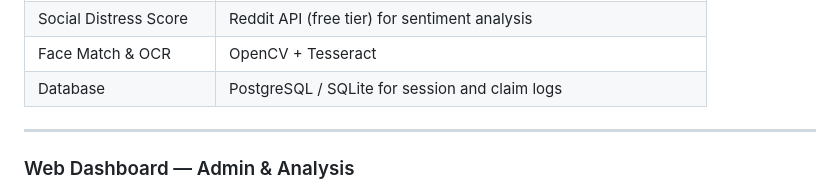
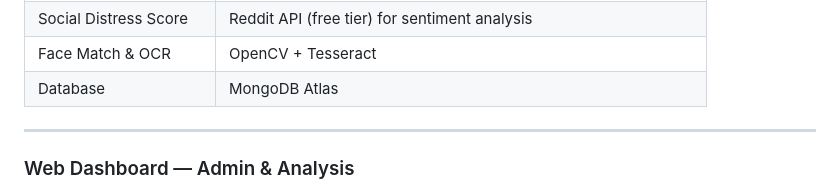
Before and after one commit to AkshayChauhan3/Guidewire-DEVTrails-2026, a Markdown page: README.md, the part around the change. Drawn GitHub-style.

Commit message:
Change database from PostgreSQL/SQLite to MongoDB Atlas

```diff
--- a/README.md
+++ b/README.md
@@ -381,7 +381,7 @@ All business logic, ML pipelines, and API endpoints are built in **Python** and
 | Location Matching | Haversine formula for GPS / cell tower verification |
 | Social Distress Score | Reddit API (free tier) for sentiment analysis |
 | Face Match & OCR | OpenCV + Tesseract |
-| Database | PostgreSQL / SQLite for session and claim logs |
+| Database | MongoDB Atlas |
 
 ---
 
```
